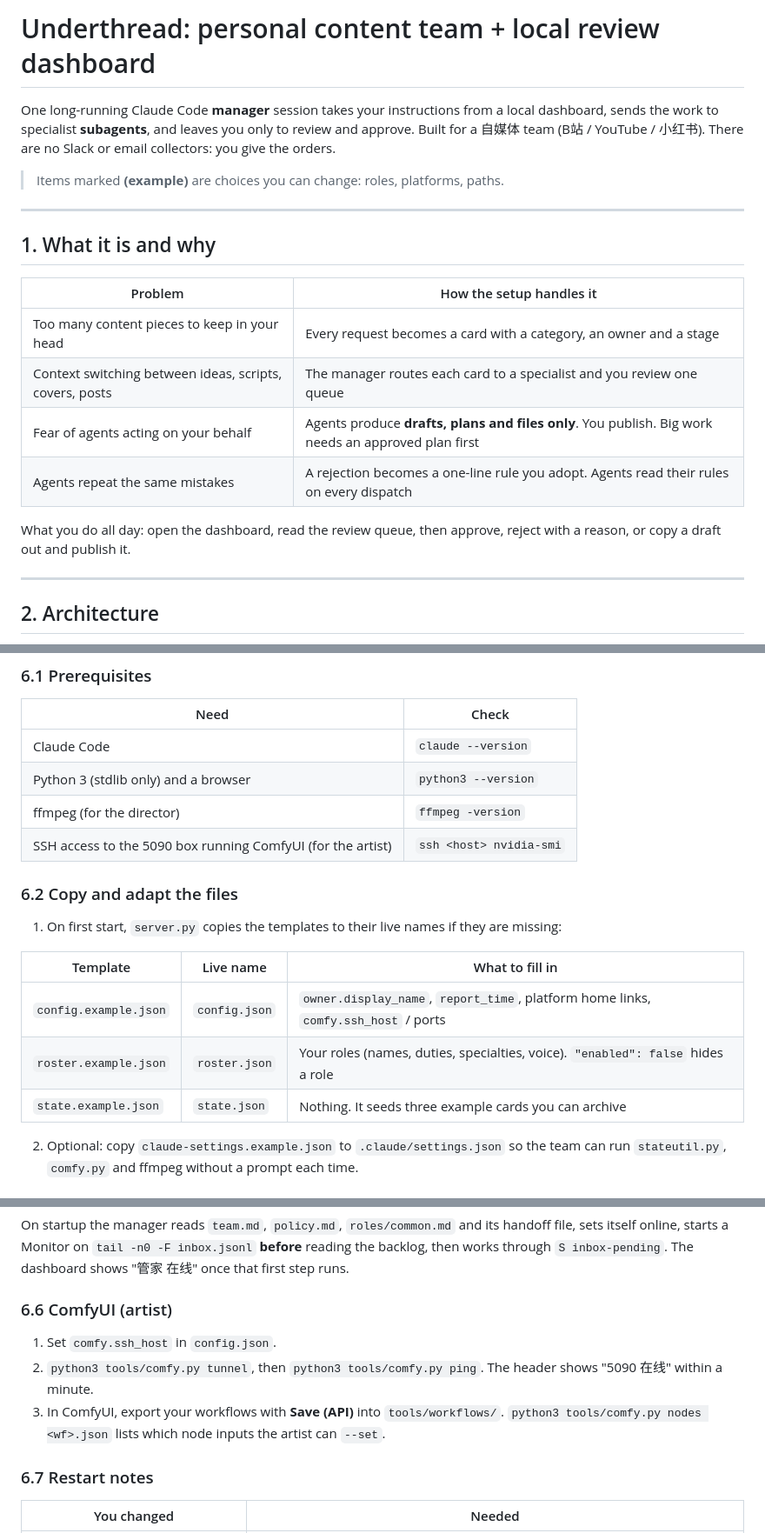
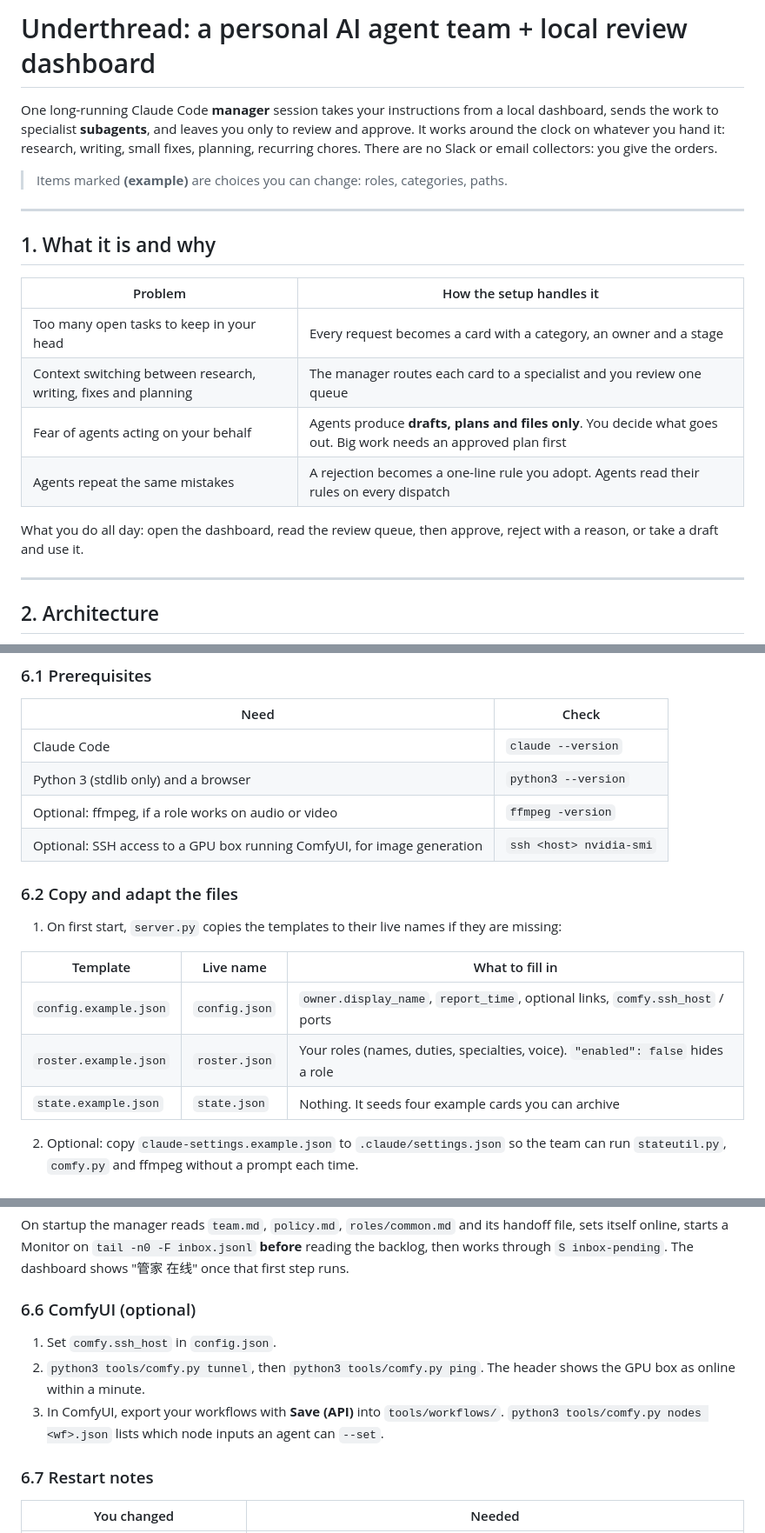
Before and after one commit to dxu2/underthread, a Markdown page: SETUP-GUIDE.md, 3 parts joined by grey strips. Shown at 87% size. Rendered like a GitHub page.

```diff
--- a/SETUP-GUIDE.md
+++ b/SETUP-GUIDE.md
@@ -1,10 +1,10 @@
-# Underthread: personal content team + local review dashboard
+# Underthread: a personal AI agent team + local review dashboard
 
 One long-running Claude Code **manager** session takes your instructions from a local dashboard, sends the work to
-specialist **subagents**, and leaves you only to review and approve. Built for a 自媒体 team
-(B站 / YouTube / 小红书). There are no Slack or email collectors: you give the orders.
+specialist **subagents**, and leaves you only to review and approve. It works around the clock on whatever you hand it:
+research, writing, small fixes, planning, recurring chores. There are no Slack or email collectors: you give the orders.
 
-> Items marked **(example)** are choices you can change: roles, platforms, paths.
+> Items marked **(example)** are choices you can change: roles, categories, paths.
 
 ---
 
@@ -12,12 +12,12 @@ specialist **subagents**, and leaves you only to review and approve. Built for a
 
 | Problem | How the setup handles it |
 |---|---|
-| Too many content pieces to keep in your head | Every request becomes a card with a category, an owner and a stage |
-| Context switching between ideas, scripts, covers, posts | The manager routes each card to a specialist and you review one queue |
-| Fear of agents acting on your behalf | Agents produce **drafts, plans and files only**. You publish. Big work needs an approved plan first |
+| Too many open tasks to keep in your head | Every request becomes a card with a category, an owner and a stage |
+| Context switching between research, writing, fixes and planning | The manager routes each card to a specialist and you review one queue |
+| Fear of agents acting on your behalf | Agents produce **drafts, plans and files only**. You decide what goes out. Big work needs an approved plan first |
 | Agents repeat the same mistakes | A rejection becomes a one-line rule you adopt. Agents read their rules on every dispatch |
 
-What you do all day: open the dashboard, read the review queue, then approve, reject with a reason, or copy a draft out and publish it.
+What you do all day: open the dashboard, read the review queue, then approve, reject with a reason, or take a draft and use it.
 
 ---
 
@@ -137,8 +139,8 @@ The UI toggles between Chinese and English, and between dark and light.
 |---|---|
 | Claude Code | `claude --version` |
 | Python 3 (stdlib only) and a browser | `python3 --version` |
-| ffmpeg (for the director) | `ffmpeg -version` |
-| SSH access to the 5090 box running ComfyUI (for the artist) | `ssh <host> nvidia-smi` |
+| Optional: ffmpeg, if a role works on audio or video | `ffmpeg -version` |
+| Optional: SSH access to a GPU box running ComfyUI, for image generation | `ssh <host> nvidia-smi` |
 
 ### 6.2 Copy and adapt the files
 
@@ -146,9 +148,9 @@ The UI toggles between Chinese and English, and between dark and light.
 
 | Template | Live name | What to fill in |
 |---|---|---|
-| `config.example.json` | `config.json` | `owner.display_name`, `report_time`, platform home links, `comfy.ssh_host` / ports |
+| `config.example.json` | `config.json` | `owner.display_name`, `report_time`, optional links, `comfy.ssh_host` / ports |
 | `roster.example.json` | `roster.json` | Your roles (names, duties, specialties, voice). `"enabled": false` hides a role |
-| `state.example.json` | `state.json` | Nothing. It seeds three example cards you can archive |
+| `state.example.json` | `state.json` | Nothing. It seeds four example cards you can archive |
 
 2. Optional: copy `claude-settings.example.json` to `.claude/settings.json` so the team can run `stateutil.py`, `comfy.py` and ffmpeg without a prompt each time.
 
@@ -182,11 +184,11 @@ claude "Start the manager per manager.md"
 
 On startup the manager reads `team.md`, `policy.md`, `roles/common.md` and its handoff file, sets itself online, starts a Monitor on `tail -n0 -F inbox.jsonl` **before** reading the backlog, then works through `S inbox-pending`. The dashboard shows "管家 在线" once that first step runs.
 
-### 6.6 ComfyUI (artist)
+### 6.6 ComfyUI (optional)
 
 1. Set `comfy.ssh_host` in `config.json`.
-2. `python3 tools/comfy.py tunnel`, then `python3 tools/comfy.py ping`. The header shows "5090 在线" within a minute.
-3. In ComfyUI, export your workflows with **Save (API)** into `tools/workflows/`. `python3 tools/comfy.py nodes <wf>.json` lists which node inputs the artist can `--set`.
+2. `python3 tools/comfy.py tunnel`, then `python3 tools/comfy.py ping`. The header shows the GPU box as online within a minute.
+3. In ComfyUI, export your workflows with **Save (API)** into `tools/workflows/`. `python3 tools/comfy.py nodes <wf>.json` lists which node inputs an agent can `--set`.
 
 ### 6.7 Restart notes
 
```
Also changed, not shown: other parts of SETUP-GUIDE.md (+22 -20 lines), docs/screenshot-desktop.jpg, docs/screenshot-phone.jpg, 1 other file.
